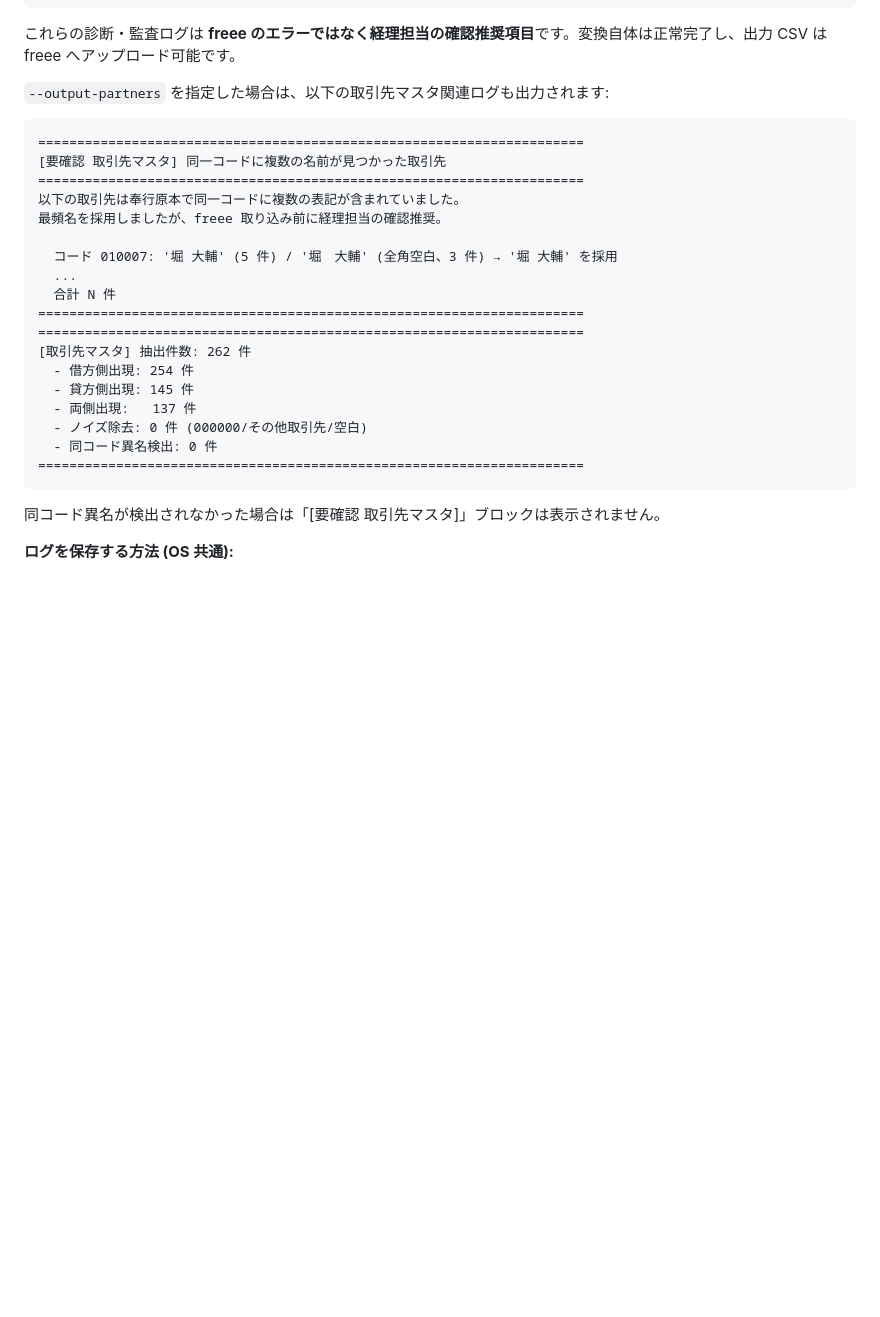
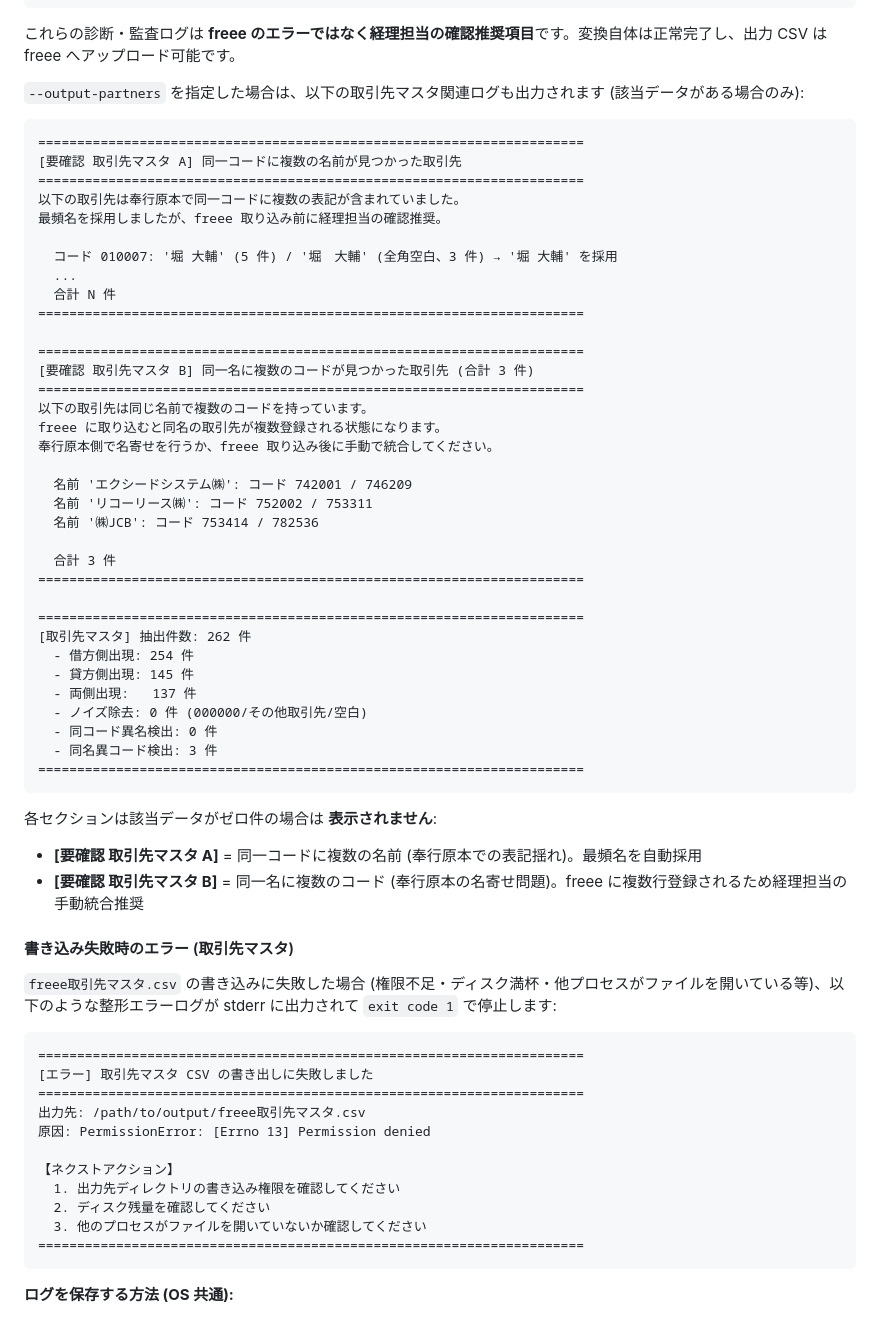
Before and after one commit to DaisukeHori/obc-to-freee, a Markdown page: README.md, the part around the change. GitHub-like rendering; blank space fills up the shorter version.

````diff
--- a/README.md
+++ b/README.md
@@ -389,11 +389,11 @@ freee 取り込み後の消費税申告で「課税売上 − 返還等」(freee
 
 これらの診断・監査ログは **freee のエラーではなく経理担当の確認推奨項目**です。変換自体は正常完了し、出力 CSV は freee へアップロード可能です。
 
-`--output-partners` を指定した場合は、以下の取引先マスタ関連ログも出力されます:
+`--output-partners` を指定した場合は、以下の取引先マスタ関連ログも出力されます (該当データがある場合のみ):
 
 ```
 ======================================================================
-[要確認 取引先マスタ] 同一コードに複数の名前が見つかった取引先
+[要確認 取引先マスタ A] 同一コードに複数の名前が見つかった取引先
 ======================================================================
 以下の取引先は奉行原本で同一コードに複数の表記が含まれていました。
 最頻名を採用しましたが、freee 取り込み前に経理担当の確認推奨。
@@ -402,6 +402,21 @@ freee 取り込み後の消費税申告で「課税売上 − 返還等」(freee
   ...
   合計 N 件
 ======================================================================
+
+======================================================================
+[要確認 取引先マスタ B] 同一名に複数のコードが見つかった取引先 (合計 3 件)
+======================================================================
+以下の取引先は同じ名前で複数のコードを持っています。
+freee に取り込むと同名の取引先が複数登録される状態になります。
+奉行原本側で名寄せを行うか、freee 取り込み後に手動で統合してください。
+
+  名前 'エクシードシステム㈱': コード 742001 / 746209
+  名前 'リコーリース㈱': コード 752002 / 753311
+  名前 '㈱JCB': コード 753414 / 782536
+
+  合計 3 件
+======================================================================
+
 ======================================================================
 [取引先マスタ] 抽出件数: 262 件
   - 借方側出現: 254 件
@@ -409,10 +424,31 @@ freee 取り込み後の消費税申告で「課税売上 − 返還等」(freee
   - 両側出現:   137 件
   - ノイズ除去: 0 件 (000000/その他取引先/空白)
   - 同コード異名検出: 0 件
+  - 同名異コード検出: 3 件
 ======================================================================
 ```
 
-同コード異名が検出されなかった場合は「[要確認 取引先マスタ]」ブロックは表示されません。
+各セクションは該当データがゼロ件の場合は **表示されません**:
+- **[要確認 取引先マスタ A]** = 同一コードに複数の名前 (奉行原本での表記揺れ)。最頻名を自動採用
+- **[要確認 取引先マスタ B]** = 同一名に複数のコード (奉行原本の名寄せ問題)。freee に複数行登録されるため経理担当の手動統合推奨
+
+#### 書き込み失敗時のエラー (取引先マスタ)
+
+`freee取引先マスタ.csv` の書き込みに失敗した場合 (権限不足・ディスク満杯・他プロセスがファイルを開いている等)、以下のような整形エラーログが stderr に出力されて `exit code 1` で停止します:
+
+```
+======================================================================
+[エラー] 取引先マスタ CSV の書き出しに失敗しました
+======================================================================
+出力先: /path/to/output/freee取引先マスタ.csv
+原因: PermissionError: [Errno 13] Permission denied
+
+【ネクストアクション】
+  1. 出力先ディレクトリの書き込み権限を確認してください
+  2. ディスク残量を確認してください
+  3. 他のプロセスがファイルを開いていないか確認してください
+======================================================================
+```
 
 **ログを保存する方法 (OS 共通):**
 
````
Also changed, not shown: FAQ.md (+52 -2 lines).
